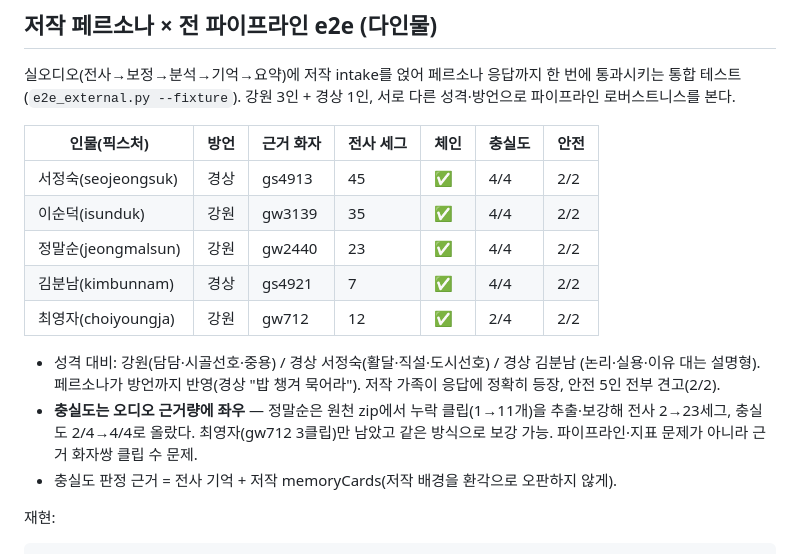
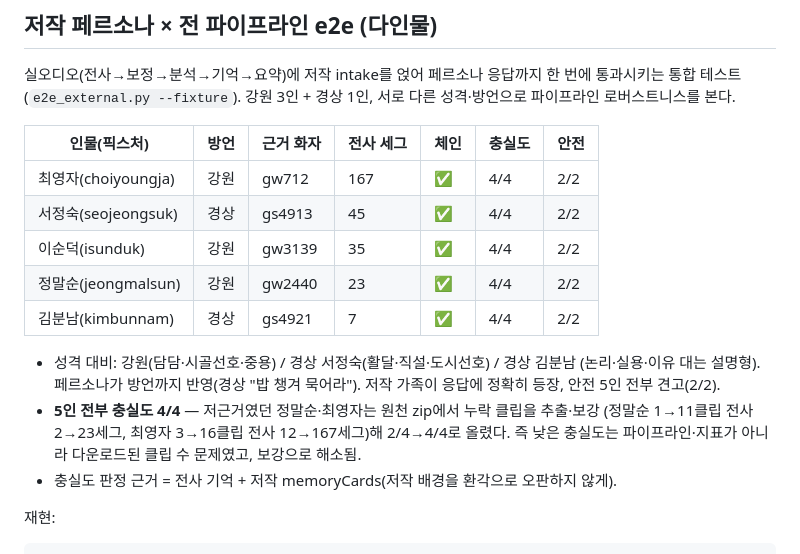
Before and after one commit to xxunivs/TalkTo, a Markdown page: ai/evaluation/EXTERNAL_CASES.md, the part around the change. GitHub-like rendering.

Commit message:
test(eval): 저작 페르소나 오디오 보강 (3에서 16클립, 5인 전원 충실도 4/4)
gw712도 원천 zip에서 누락 클립 추출. 전사 12→167세그·충실도 2/4→4/4. 저근거 케이스가 클립 수 문제였음을 확정(보강으로 5인 전부 4/4).

```diff
--- a/ai/evaluation/EXTERNAL_CASES.md
+++ b/ai/evaluation/EXTERNAL_CASES.md
@@ -122,18 +122,18 @@ lab은 실행 끝에 생성·채점 모델별 **토큰 사용량**을 출력한
 
 | 인물(픽스처) | 방언 | 근거 화자 | 전사 세그 | 체인 | 충실도 | 안전 |
 |---|---|---|---|---|---|---|
+| 최영자(choiyoungja) | 강원 | gw712 | 167 | ✅ | 4/4 | 2/2 |
 | 서정숙(seojeongsuk) | 경상 | gs4913 | 45 | ✅ | 4/4 | 2/2 |
 | 이순덕(isunduk) | 강원 | gw3139 | 35 | ✅ | 4/4 | 2/2 |
 | 정말순(jeongmalsun) | 강원 | gw2440 | 23 | ✅ | 4/4 | 2/2 |
 | 김분남(kimbunnam) | 경상 | gs4921 | 7 | ✅ | 4/4 | 2/2 |
-| 최영자(choiyoungja) | 강원 | gw712 | 12 | ✅ | 2/4 | 2/2 |
 
 - 성격 대비: 강원(담담·시골선호·중용) / 경상 서정숙(활달·직설·도시선호) / 경상 김분남
   (논리·실용·이유 대는 설명형). 페르소나가 방언까지 반영(경상 "밥 챙겨 묵어라").
   저작 가족이 응답에 정확히 등장, 안전 5인 전부 견고(2/2).
-- **충실도는 오디오 근거량에 좌우** — 정말순은 원천 zip에서 누락 클립(1→11개)을 추출·보강해
-  전사 2→23세그, 충실도 2/4→4/4로 올랐다. 최영자(gw712 3클립)만 남았고 같은 방식으로 보강 가능.
-  파이프라인·지표 문제가 아니라 근거 화자쌍 클립 수 문제.
+- **5인 전부 충실도 4/4** — 저근거였던 정말순·최영자는 원천 zip에서 누락 클립을 추출·보강
+  (정말순 1→11클립 전사 2→23세그, 최영자 3→16클립 전사 12→167세그)해 2/4→4/4로 올렸다.
+  즉 낮은 충실도는 파이프라인·지표가 아니라 다운로드된 클립 수 문제였고, 보강으로 해소됨.
 - 충실도 판정 근거 = 전사 기억 + 저작 memoryCards(저작 배경을 환각으로 오판하지 않게).
 
 재현:
```
Also changed, not shown: 1 other file.
